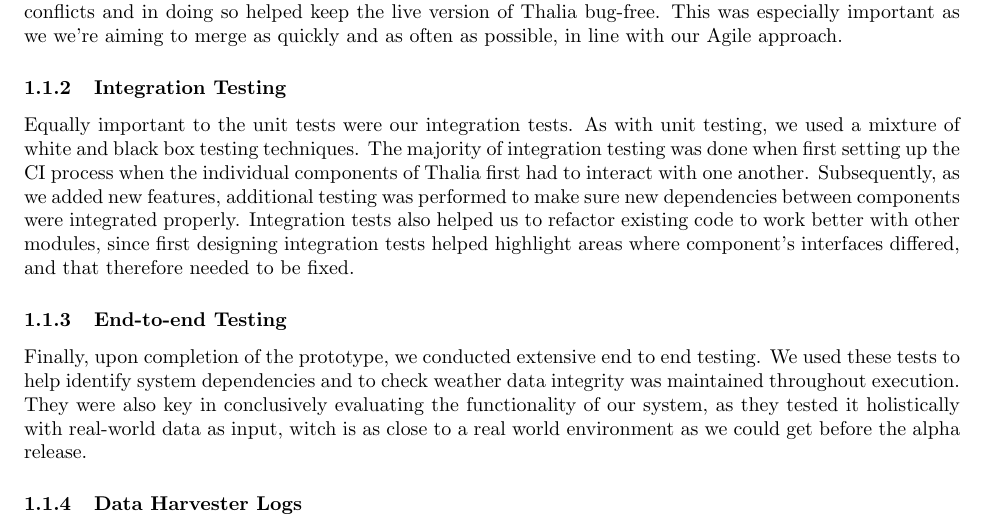
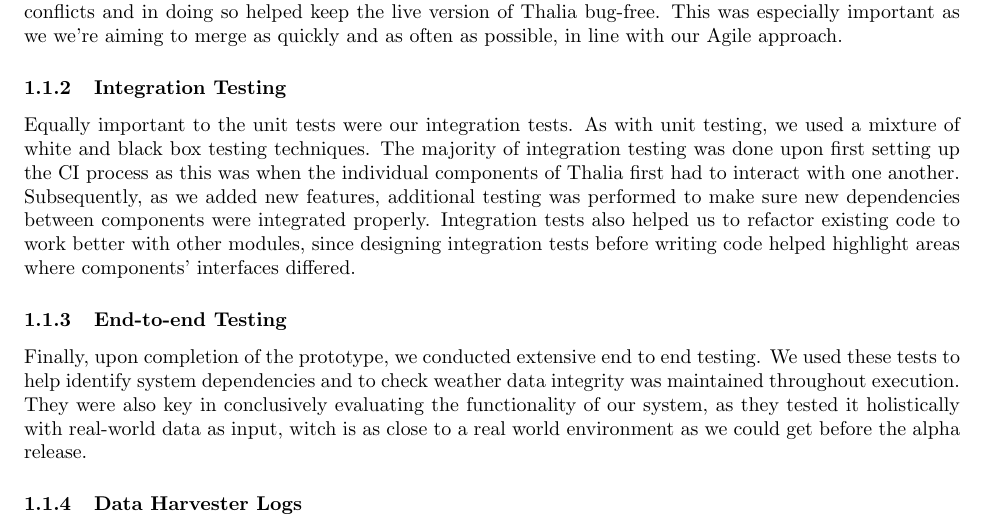
Before and after one commit to Veluga/Thalia-Backtesting-Tool, a LaTeX document (Report/06Testing/testing.tex): part of page 2 of 5, cut so that both start at the same text. Compiled offline with pdfLaTeX; a LaTeX package or settings file that is missing is left out.

Commit message:
Update Report/06Testing/testing.tex
Co-Authored-By: Veluga <albertboehm@hotmail.de>

```diff
--- a/Report/06Testing/testing.tex
+++ b/Report/06Testing/testing.tex
@@ -28,7 +28,7 @@ In addition, team members could work on Thalia’s components interchangeably, a
 Finally, unit tests helped us to identify bugs resulting from merge conflicts and in doing so helped keep the live version of Thalia bug-free. This was especially important as we we're aiming to merge as quickly and as often as possible, in line with our Agile approach.
 
 \subsubsection{Integration Testing}
-Equally important to the unit tests were our integration tests. As with unit testing, we used a mixture of white and black box testing techniques. The majority of integration testing was done when first setting up the CI process when the individual components of Thalia first had to interact with one another. Subsequently, as we added new features, additional testing was performed to make sure new dependencies between components were integrated properly. Integration tests also helped us to refactor existing code to work better with other modules, since first designing integration tests helped highlight areas where component's interfaces differed, and that therefore needed to be fixed.
+Equally important to the unit tests were our integration tests. As with unit testing, we used a mixture of white and black box testing techniques. The majority of integration testing was done upon first setting up the CI process as this was when the individual components of Thalia first had to interact with one another. Subsequently, as we added new features, additional testing was performed to make sure new dependencies between components were integrated properly. Integration tests also helped us to refactor existing code to work better with other modules, since designing integration tests before writing code helped highlight areas where components' interfaces differed.
 
 \subsubsection{End-to-end Testing}
 Finally, upon completion of the prototype, we conducted extensive end to end testing. We used these tests to help identify system dependencies and to check weather data integrity was maintained throughout execution. They were also key in conclusively evaluating the functionality of our system, as they tested it holistically with real-world data as input, witch is as close to a real world environment as we could get before the alpha release.
```
